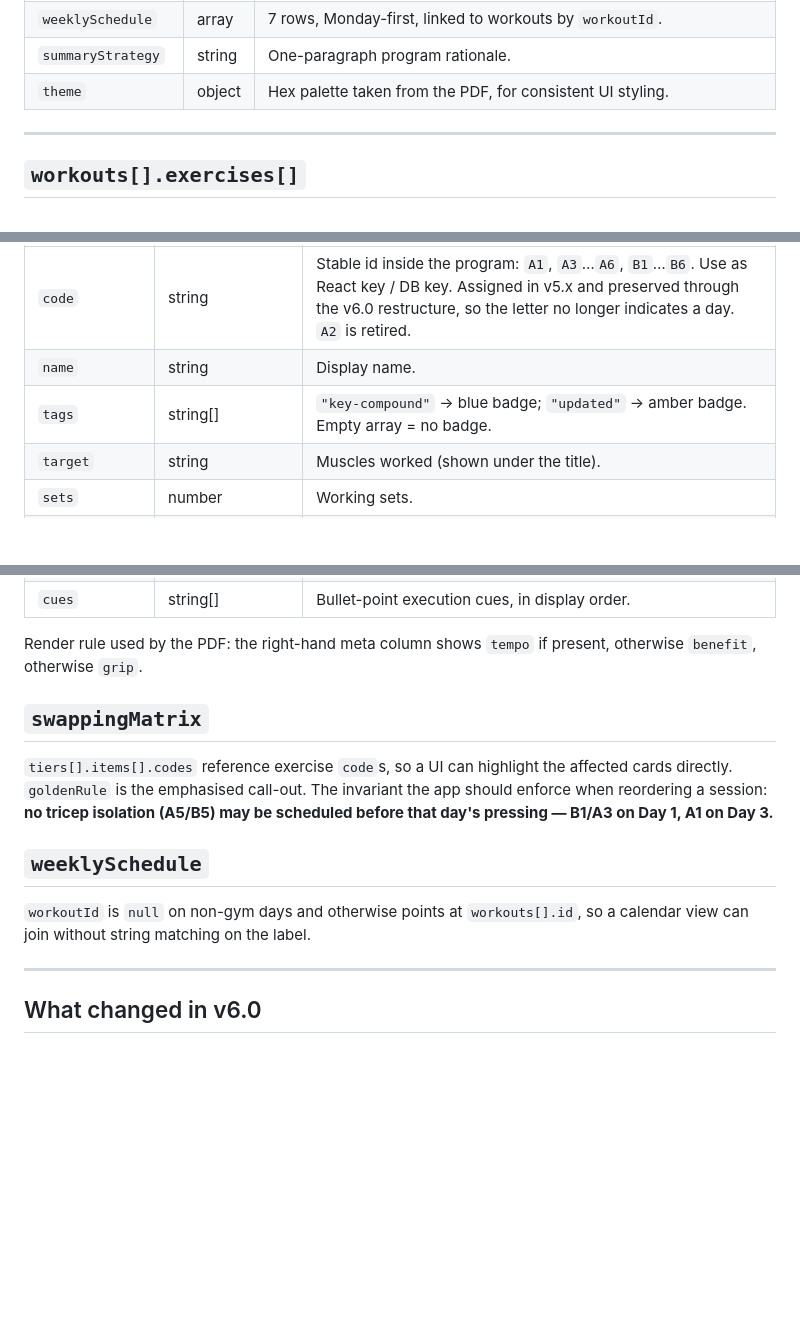
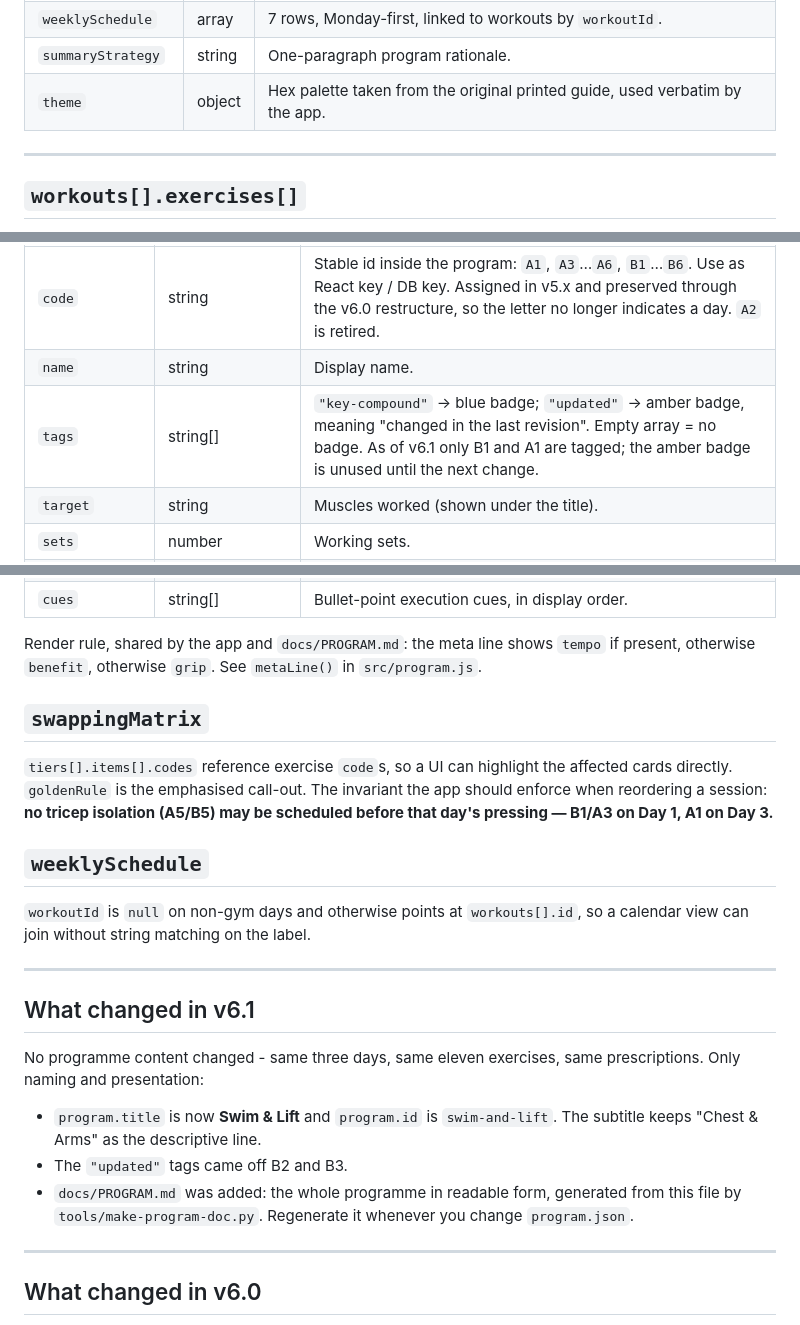
Before and after one commit to jorgegoco/my_mobile_gym_app, a Markdown page: docs/DATA.md, 3 parts joined by grey strips. GitHub-like rendering; blank space fills up the shorter version.

Commit message:
Update the data contract for v6.1

```diff
--- a/docs/DATA.md
+++ b/docs/DATA.md
@@ -28,7 +28,7 @@ const dayTwo = program.workouts.find(w => w.id === 'day-2');
 | `swappingMatrix` | object | Ordering logic when equipment is occupied. |
 | `weeklySchedule` | array | 7 rows, Monday-first, linked to workouts by `workoutId`. |
 | `summaryStrategy` | string | One-paragraph program rationale. |
-| `theme` | object | Hex palette taken from the PDF, for consistent UI styling. |
+| `theme` | object | Hex palette taken from the original printed guide, used verbatim by the app. |
 
 ---
 
@@ -40,7 +40,7 @@ The core entity of the app. Every exercise object:
 | :---- | :---- | :---- |
 | `code` | string | Stable id inside the program: `A1`, `A3`…`A6`, `B1`…`B6`. Use as React key / DB key. Assigned in v5.x and preserved through the v6.0 restructure, so the letter no longer indicates a day. `A2` is retired. |
 | `name` | string | Display name. |
-| `tags` | string[] | `"key-compound"` → blue badge; `"updated"` → amber badge. Empty array = no badge. |
+| `tags` | string[] | `"key-compound"` → blue badge; `"updated"` → amber badge, meaning "changed in the last revision". Empty array = no badge. As of v6.1 only B1 and A1 are tagged; the amber badge is unused until the next change. |
 | `target` | string | Muscles worked (shown under the title). |
 | `sets` | number | Working sets. |
 | `repRange` | [number, number] | Min/max reps — use for rep pickers and logging validation. |
@@ -52,7 +52,7 @@ The core entity of the app. Every exercise object:
 | `priority` | `"high"` \| `"medium"` \| `"swappable"` | Matches `swappingMatrix.tiers[].priority`. |
 | `cues` | string[] | Bullet-point execution cues, in display order. |
 
-Render rule used by the PDF: the right-hand meta column shows `tempo` if present, otherwise `benefit`, otherwise `grip`.
+Render rule, shared by the app and `docs/PROGRAM.md`: the meta line shows `tempo` if present, otherwise `benefit`, otherwise `grip`. See `metaLine()` in `src/program.js`.
 
 ## `swappingMatrix`
 
@@ -61,6 +61,16 @@ Render rule used by the PDF: the right-hand meta column shows `tempo` if present
 ## `weeklySchedule`
 
 `workoutId` is `null` on non-gym days and otherwise points at `workouts[].id`, so a calendar view can join without string matching on the label.
+
+---
+
+## What changed in v6.1
+
+No programme content changed - same three days, same eleven exercises, same prescriptions. Only naming and presentation:
+
+- `program.title` is now **Swim & Lift** and `program.id` is `swim-and-lift`. The subtitle keeps "Chest & Arms" as the descriptive line.
+- The `"updated"` tags came off B2 and B3.
+- `docs/PROGRAM.md` was added: the whole programme in readable form, generated from this file by `tools/make-program-doc.py`. Regenerate it whenever you change `program.json`.
 
 ---
 
```
Also changed, not shown: other parts of docs/DATA.md (+1 -1 lines).
